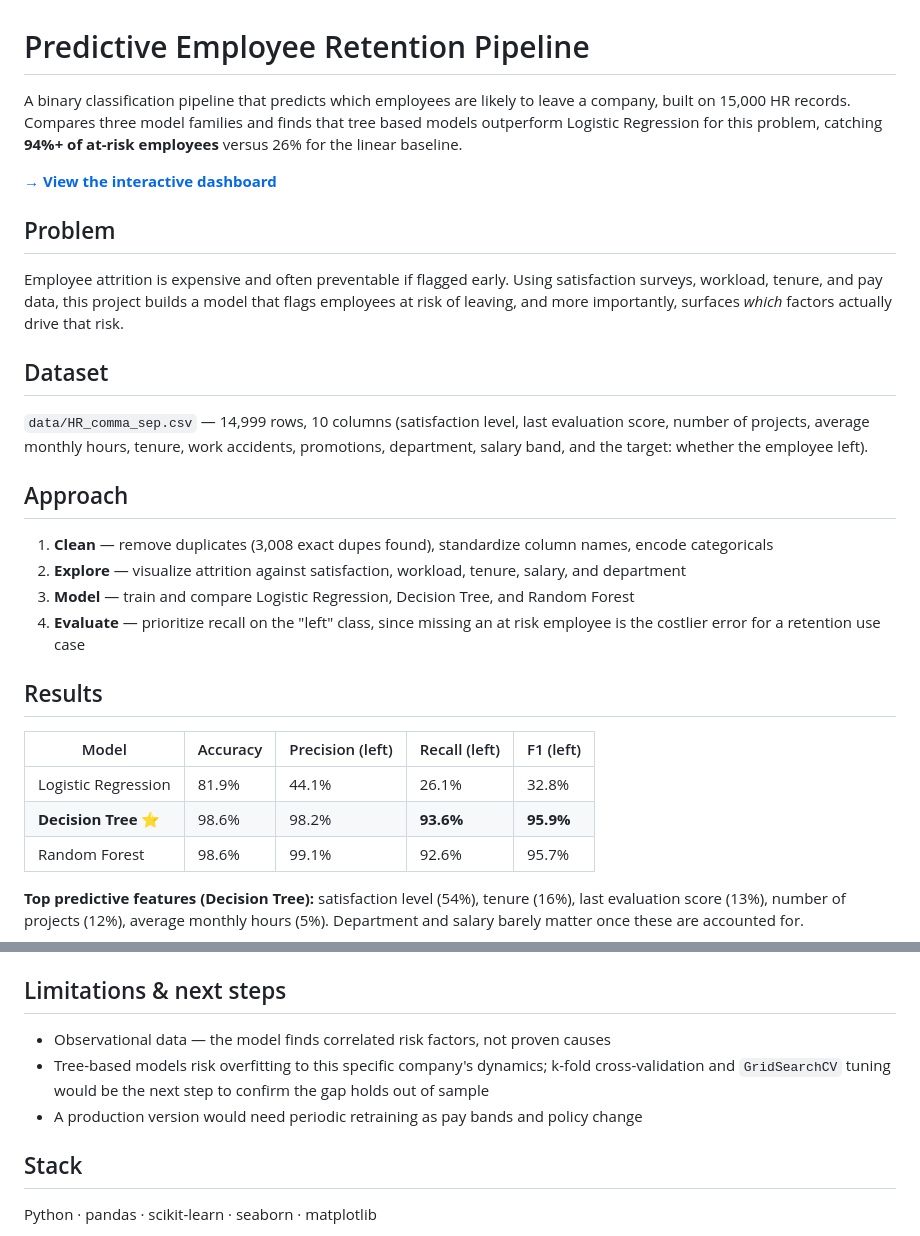
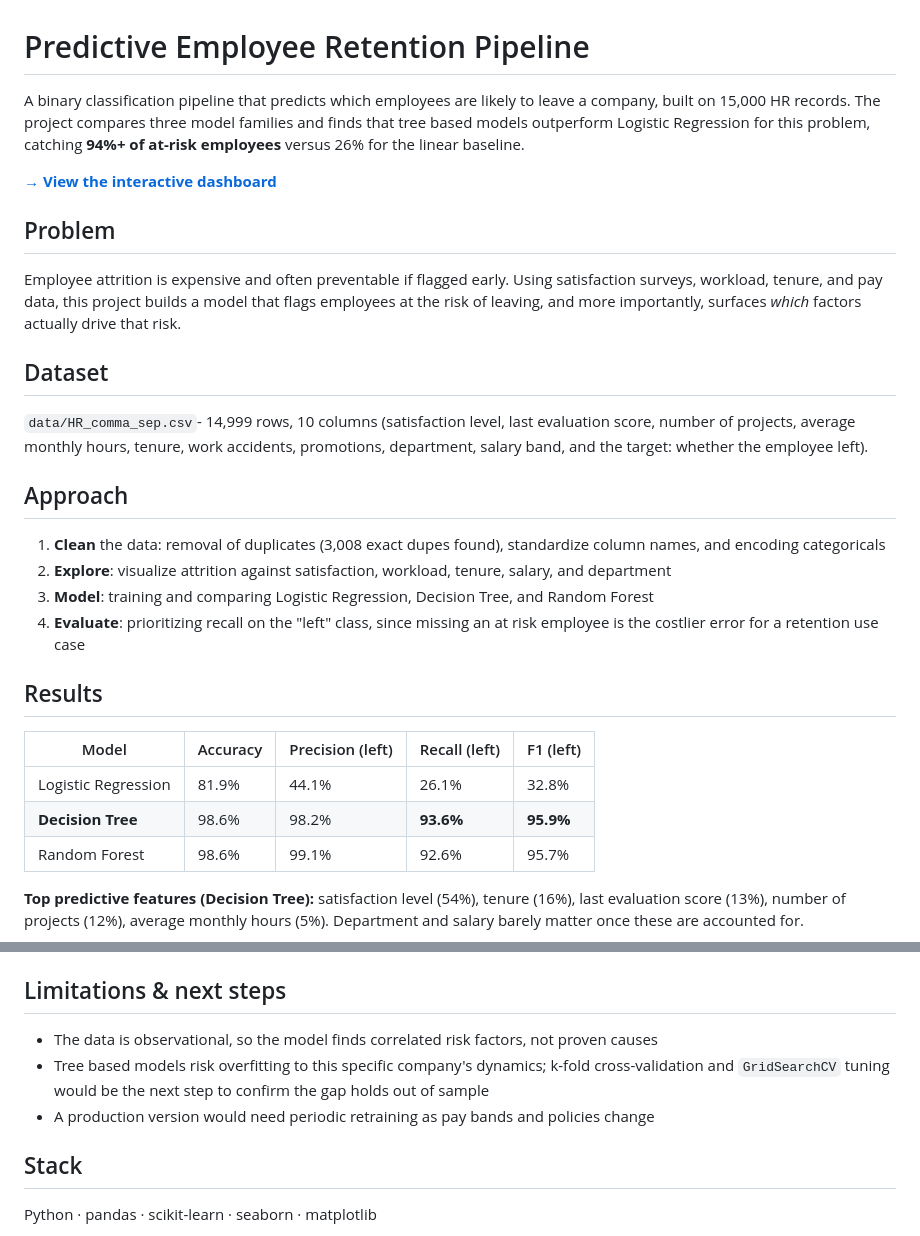
Before and after one commit to tangopsd/employee-retention-pipeline, a Markdown page: README.md, 2 parts joined by grey strips. Drawn GitHub-style.

```diff
--- a/README.md
+++ b/README.md
@@ -1,7 +1,7 @@
 # Predictive Employee Retention Pipeline
 
 A binary classification pipeline that predicts which employees are likely to leave a company,
-built on 15,000 HR records. Compares three model families and finds that tree based models
+built on 15,000 HR records. The project compares three model families and finds that tree based models
 outperform Logistic Regression for this problem, catching **94%+ of at-risk
 employees** versus 26% for the linear baseline.
 
@@ -10,23 +10,23 @@ employees** versus 26% for the linear baseline.
 ## Problem
 
 Employee attrition is expensive and often preventable if flagged early. Using satisfaction
-surveys, workload, tenure, and pay data, this project builds a model that flags employees at
+surveys, workload, tenure, and pay data, this project builds a model that flags employees at the
 risk of leaving, and more importantly, surfaces *which* factors actually drive that risk.
 
 ## Dataset
 
-`data/HR_comma_sep.csv` — 14,999 rows, 10 columns (satisfaction level, last evaluation score,
+`data/HR_comma_sep.csv`- 14,999 rows, 10 columns (satisfaction level, last evaluation score,
 number of projects, average monthly hours, tenure, work accidents, promotions, department,
 salary band, and the target: whether the employee left).
 
 ## Approach
 
-1. **Clean** — remove duplicates (3,008 exact dupes found), standardize column names, encode
+1. **Clean** the data: removal of duplicates (3,008 exact dupes found), standardize column names, and encoding
    categoricals
-2. **Explore** — visualize attrition against satisfaction, workload, tenure, salary, and
+2. **Explore**: visualize attrition against satisfaction, workload, tenure, salary, and
    department
-3. **Model** — train and compare Logistic Regression, Decision Tree, and Random Forest
-4. **Evaluate** — prioritize recall on the "left" class, since missing an at risk employee is
+3. **Model**: training and comparing Logistic Regression, Decision Tree, and Random Forest
+4. **Evaluate**: prioritizing recall on the "left" class, since missing an at risk employee is
    the costlier error for a retention use case
 
 ## Results
@@ -34,7 +34,7 @@ salary band, and the target: whether the employee left).
 | Model | Accuracy | Precision (left) | Recall (left) | F1 (left) |
 |---|---|---|---|---|
 | Logistic Regression | 81.9% | 44.1% | 26.1% | 32.8% |
-| **Decision Tree** ⭐ | 98.6% | 98.2% | **93.6%** | **95.9%** |
+| **Decision Tree** | 98.6% | 98.2% | **93.6%** | **95.9%** |
 | Random Forest | 98.6% | 99.1% | 92.6% | 95.7% |
 
 **Top predictive features (Decision Tree):** satisfaction level (54%), tenure (16%), last
@@ -64,10 +64,10 @@ walkthrough with explanations.
 
 ## Limitations & next steps
 
-- Observational data — the model finds correlated risk factors, not proven causes
-- Tree-based models risk overfitting to this specific company's dynamics; k-fold cross-validation
+- The data is observational, so the model finds correlated risk factors, not proven causes
+- Tree based models risk overfitting to this specific company's dynamics; k-fold cross-validation
   and `GridSearchCV` tuning would be the next step to confirm the gap holds out of sample
-- A production version would need periodic retraining as pay bands and policy change
+- A production version would need periodic retraining as pay bands and policies change
 
 ## Stack
 
```
